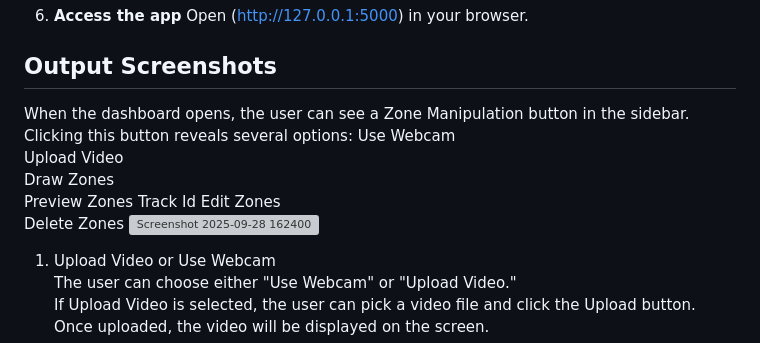
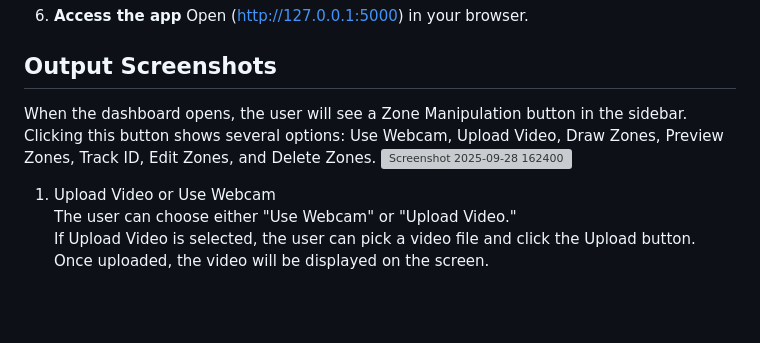
Before and after one commit to tejaswinirayavarapu/Crowd-Count-using-Video-Analytics, a Markdown page: README.md, the part around the change. GitHub-like rendering; blank space fills up the shorter version; grey boxes are pictures that could not be loaded.

```diff
--- a/README.md
+++ b/README.md
@@ -82,15 +82,7 @@ python app.py
 6. **Access the app**
    Open (http://127.0.0.1:5000) in your browser.
 ## Output Screenshots
-When the dashboard opens, the user can see a Zone Manipulation button in
-the sidebar. Clicking this button reveals several options:
- Use Webcam
- Upload Video
- Draw Zones
- Preview Zones
- Track Id
- Edit Zones
- Delete Zones
+When the dashboard opens, the user will see a Zone Manipulation button in the sidebar. Clicking this button shows several options: Use Webcam, Upload Video, Draw Zones, Preview Zones, Track ID, Edit Zones, and Delete Zones.
 <img width="1917" height="1004" alt="Screenshot 2025-09-28 162400" src="https://github.com/user-attachments/assets/ab5597ce-85d1-44c9-8fed-319193238590" />
 
 1. Upload Video or Use Webcam
```
